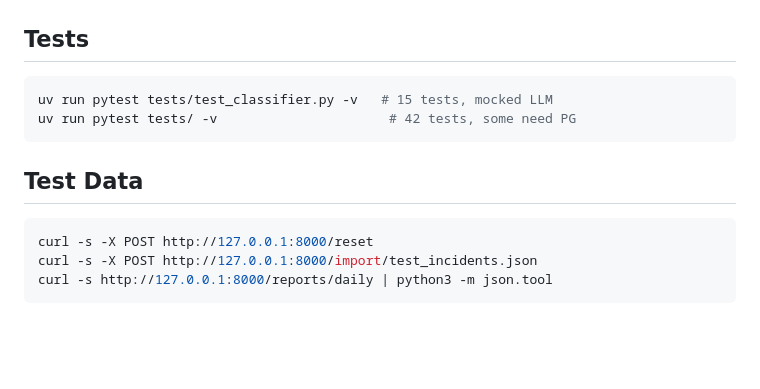
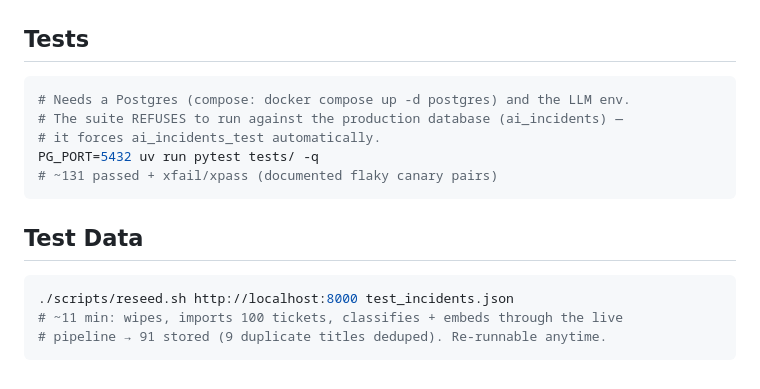
Before and after one commit to osamayalghamdi/AI_Classifier, a Markdown page: README.md, the part around one of its changes. Drawn GitHub-style; blank space fills up the shorter version.

````diff
--- a/README.md
+++ b/README.md
@@ -109,14 +176,17 @@ open http://192.168.1.50:8085
 ## Tests
 
 ```bash
-uv run pytest tests/test_classifier.py -v   # 15 tests, mocked LLM
-uv run pytest tests/ -v                      # 42 tests, some need PG
+# Needs a Postgres (compose: docker compose up -d postgres) and the LLM env.
+# The suite REFUSES to run against the production database (ai_incidents) —
+# it forces ai_incidents_test automatically.
+PG_PORT=5432 uv run pytest tests/ -q
+# ~131 passed + xfail/xpass (documented flaky canary pairs)
 ```
 
 ## Test Data
 
 ```bash
-curl -s -X POST http://127.0.0.1:8000/reset
-curl -s -X POST http://127.0.0.1:8000/import/test_incidents.json
-curl -s http://127.0.0.1:8000/reports/daily | python3 -m json.tool
+./scripts/reseed.sh http://localhost:8000 test_incidents.json
+# ~11 min: wipes, imports 100 tickets, classifies + embeds through the live
+# pipeline → 91 stored (9 duplicate titles deduped). Re-runnable anytime.
 ```
````
Also changed, not shown: other parts of README.md (+67 -0 lines).
